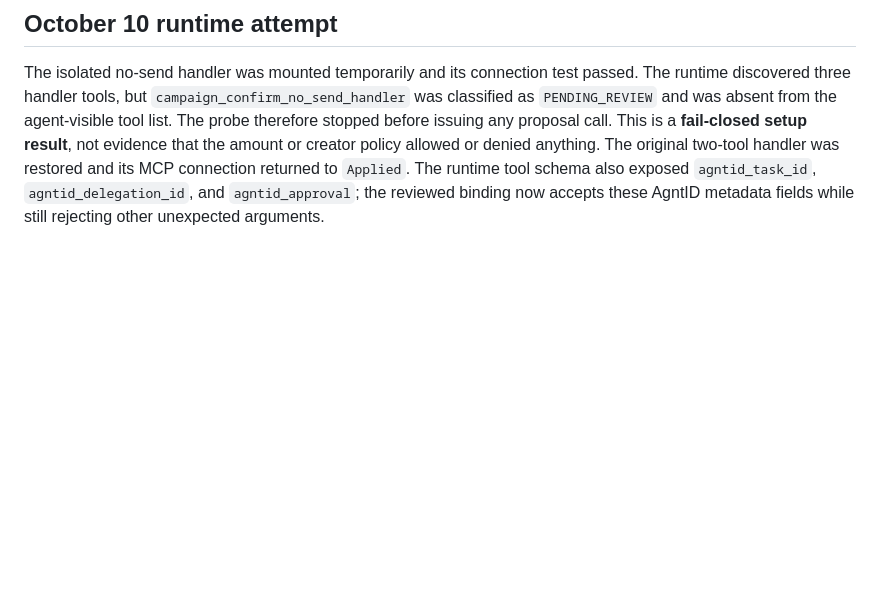
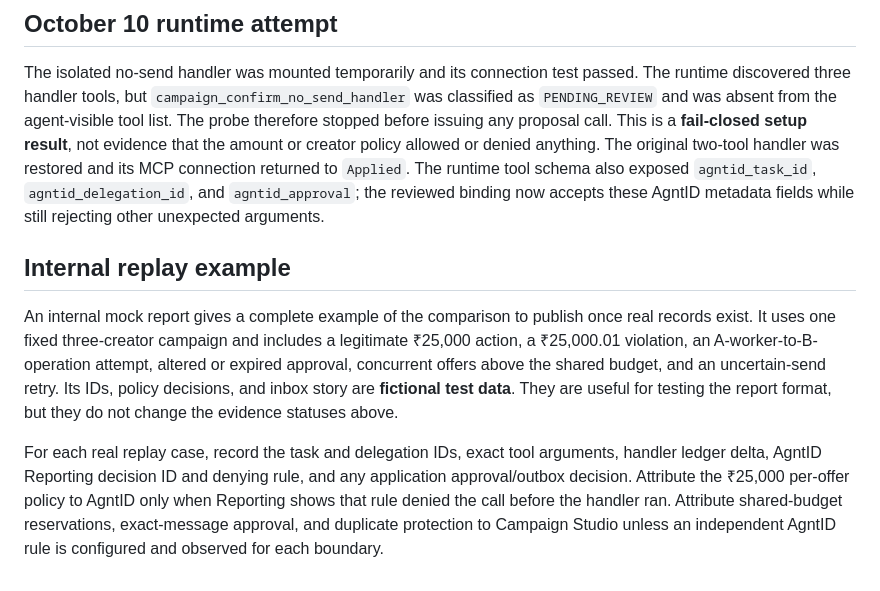
Before and after one commit to Astroherodvaipayan/agent-id, a Markdown page: docs/agntid-trust-probe.md, the part around the change. Drawn GitHub-style; blank space fills up the shorter version.

Commit message:
Add internal replay scenario to trust guide

```diff
--- a/docs/agntid-trust-probe.md
+++ b/docs/agntid-trust-probe.md
@@ -29,3 +29,9 @@ Never turn a configured policy, SDK task event, simulated test, or provider acce
 ## October 10 runtime attempt
 
 The isolated no-send handler was mounted temporarily and its connection test passed. The runtime discovered three handler tools, but `campaign_confirm_no_send_handler` was classified as `PENDING_REVIEW` and was absent from the agent-visible tool list. The probe therefore stopped before issuing any proposal call. This is a **fail-closed setup result**, not evidence that the amount or creator policy allowed or denied anything. The original two-tool handler was restored and its MCP connection returned to `Applied`. The runtime tool schema also exposed `agntid_task_id`, `agntid_delegation_id`, and `agntid_approval`; the reviewed binding now accepts these AgntID metadata fields while still rejecting other unexpected arguments.
+
+## Internal replay example
+
+An internal mock report gives a complete example of the comparison to publish once real records exist. It uses one fixed three-creator campaign and includes a legitimate ₹25,000 action, a ₹25,000.01 violation, an A-worker-to-B-operation attempt, altered or expired approval, concurrent offers above the shared budget, and an uncertain-send retry. Its IDs, policy decisions, and inbox story are **fictional test data**. They are useful for testing the report format, but they do not change the evidence statuses above.
+
+For each real replay case, record the task and delegation IDs, exact tool arguments, handler ledger delta, AgntID Reporting decision ID and denying rule, and any application approval/outbox decision. Attribute the ₹25,000 per-offer policy to AgntID only when Reporting shows that rule denied the call before the handler ran. Attribute shared-budget reservations, exact-message approval, and duplicate protection to Campaign Studio unless an independent AgntID rule is configured and observed for each boundary.
```
